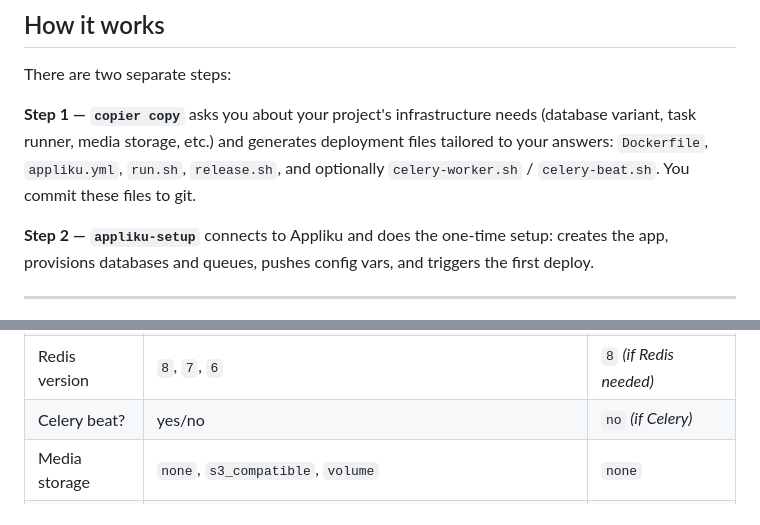
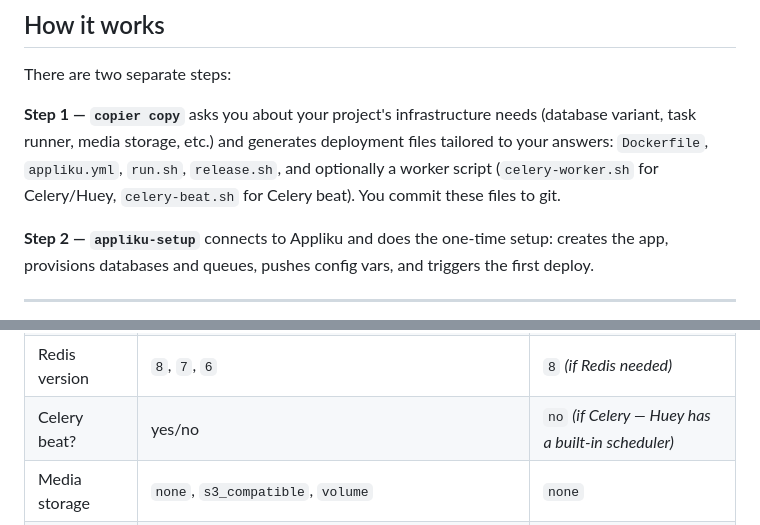
Before and after one commit to andytwoods/django-appliku-copier, a Markdown page: README.md, 2 parts joined by grey strips. GitHub-like rendering.

Commit message:
docs: clarify Huey is a supported task runner alongside Celery
Co-Authored-By: Claude Sonnet 4.6 <noreply@anthropic.com>

```diff
--- a/README.md
+++ b/README.md
@@ -12,7 +12,8 @@ There are two separate steps:
 **Step 1 — `copier copy`** asks you about your project's infrastructure needs
 (database variant, task runner, media storage, etc.) and generates deployment
 files tailored to your answers: `Dockerfile`, `appliku.yml`, `run.sh`,
-`release.sh`, and optionally `celery-worker.sh` / `celery-beat.sh`.
+`release.sh`, and optionally a worker script (`celery-worker.sh` for Celery/Huey,
+`celery-beat.sh` for Celery beat).
 You commit these files to git.
 
 **Step 2 — `appliku-setup`** connects to Appliku and does the one-time setup:
@@ -59,7 +60,7 @@ Copier asks a series of questions:
 | Task runner | `none`, `celery`, `huey` | `none` |
 | Celery broker | `redis`, `rabbitmq` | `redis` *(if Celery)* |
 | Redis version | `8`, `7`, `6` | `8` *(if Redis needed)* |
-| Celery beat? | yes/no | `no` *(if Celery)* |
+| Celery beat? | yes/no | `no` *(if Celery — Huey has a built-in scheduler)* |
 | Media storage | `none`, `s3_compatible`, `volume` | `none` |
 | Email backend | `console`, `smtp`, `sendgrid`, `mailgun`, `ses` | `console` |
 | Sentry? | yes/no | `no` |
```
